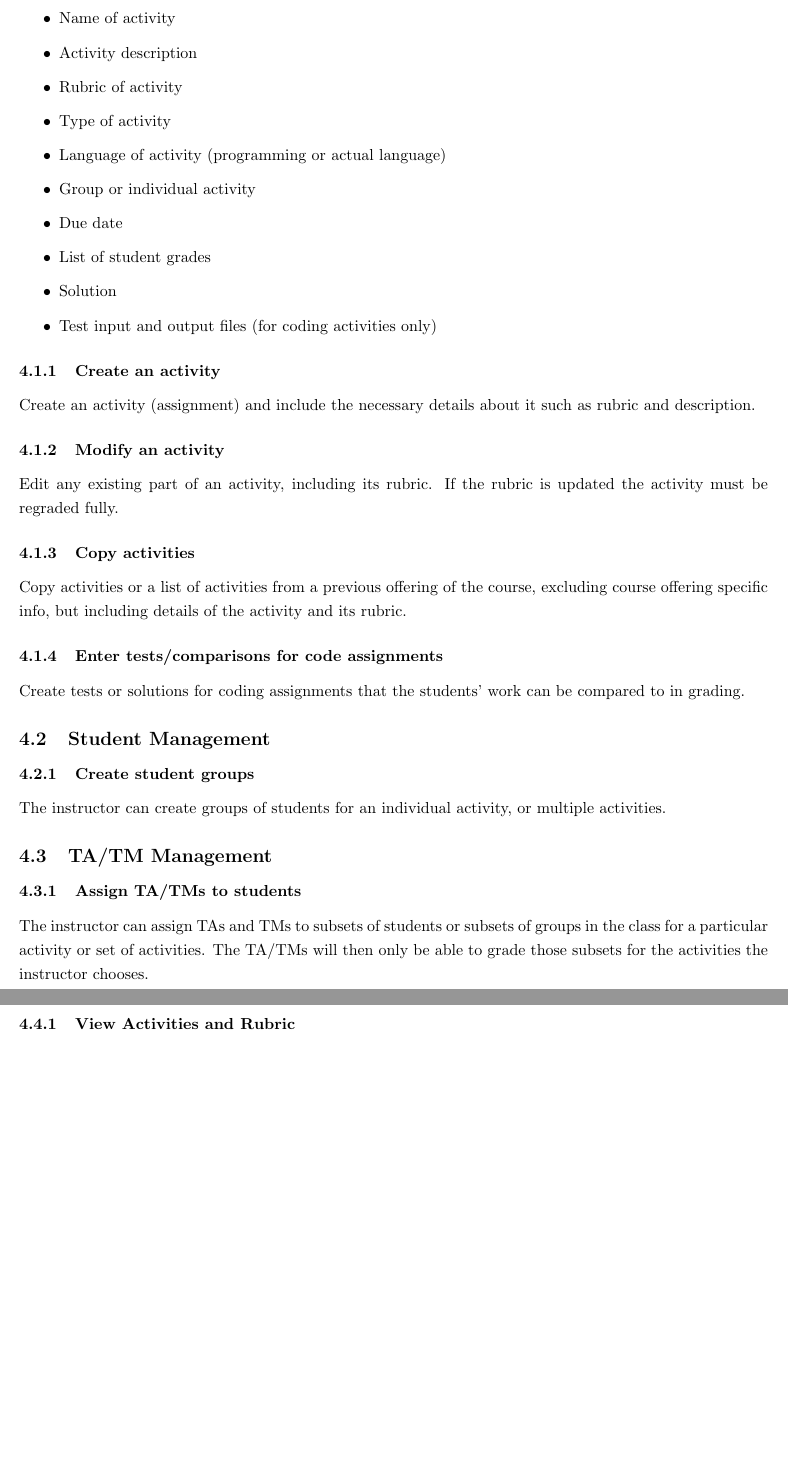
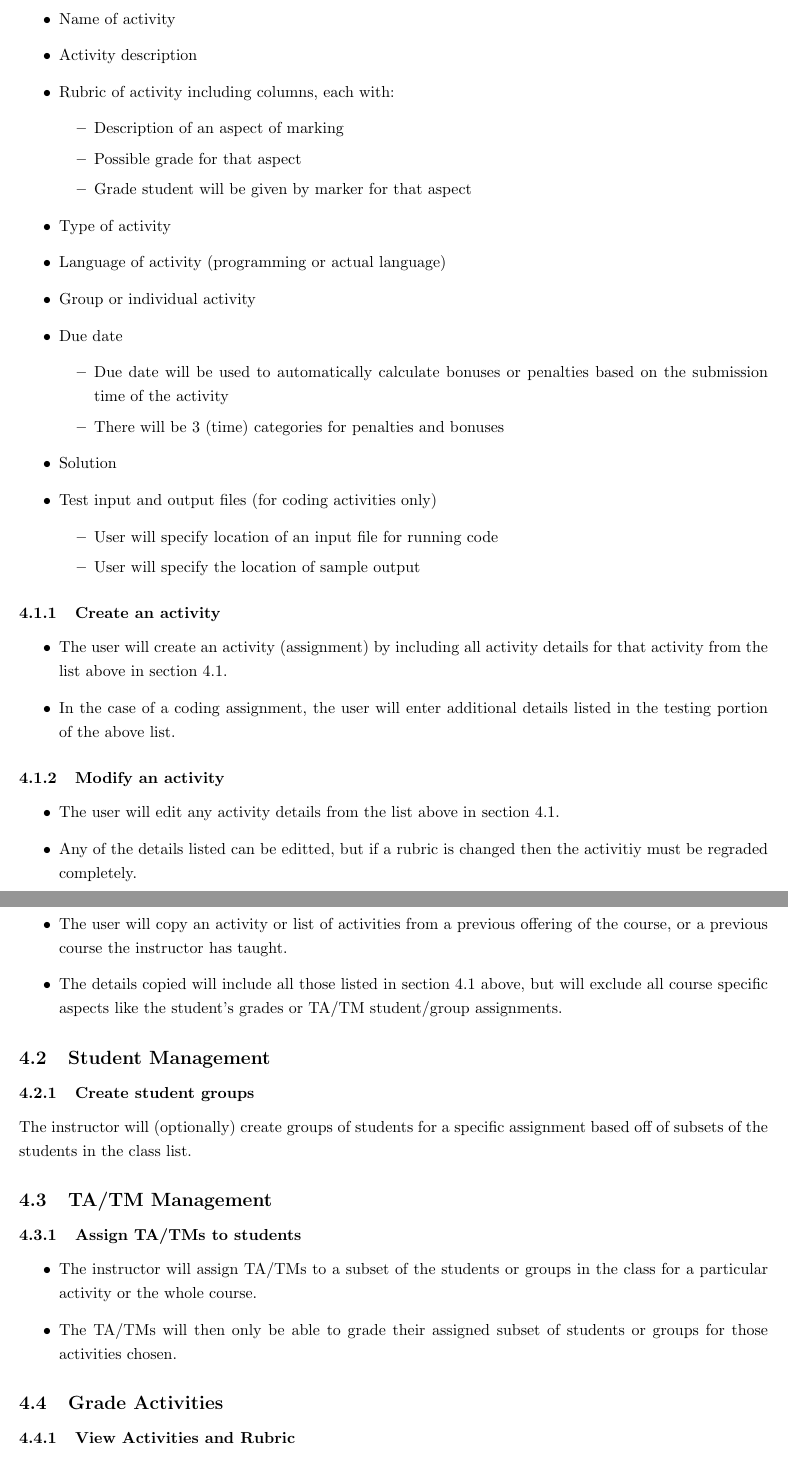
Before and after one commit to Donnervoegel/java, a LaTeX document (docs/projectSpecs.tex): two parts of pages 8 and 9 of 17 before the commit and two parts of pages 8 and 9 of 18 after it, joined at a grey line, cut so that both start at the same text, the shorter picture padded with empty space. Compiled offline with pdfLaTeX.

Commit message:
Added changes to Markus' section (instructor)
Updated the instructor section per comments and grading of
the third deliverable.

```diff
--- a/docs/projectSpecs.tex
+++ b/docs/projectSpecs.tex
@@ -125,36 +125,63 @@ Activity details include:
 \begin {itemize}
 	\item Name of activity
 	\item Activity description
-	\item Rubric of activity
+	\item Rubric of activity including columns, each with:
+	\begin{itemize}
+		\item Description of an aspect of marking
+		\item Possible grade for that aspect
+		\item Grade student will be given by marker for that aspect
+	\end{itemize}
 	\item Type of activity
 	\item Language of activity (programming or actual language)
 	\item Group or individual activity
 	\item Due date
-	\item List of student grades
+	\begin{itemize}
+		\item Due date will be used to automatically calculate bonuses or
+			penalties based on the submission time of the activity
+		\item There will be 3 (time) categories for penalties and bonuses
+	\end{itemize}
 	\item Solution
 	\item Test input and output files (for coding activities only)
+	\begin{itemize}
+		\item User will specify location of an input file for running code
+		\item User will specify the location of sample output
+	\end{itemize}
 \end {itemize}
 \subsubsection{Create an activity \label{CreateAct}}
-Create an activity (assignment) and include the necessary details about it such
-as rubric and description.
+\begin{itemize}
+	\item The user will create an activity (assignment) by including all activity
+		details for that activity from the list above in section \ref{ActivityManagement}.
+	\item In the case of a coding assignment, the user will enter additional details
+		listed in the testing portion of the above list.
+\end{itemize}
 \subsubsection{Modify an activity \label{ModifyAct}}
-Edit any existing part of an activity, including its rubric. If the rubric is updated
-the activity must be regraded fully.
+\begin{itemize}
+	\item The user will edit any activity details from the list above in section
+		\ref{ActivityManagement}.
+	\item Any of the details listed can be editted, but if a rubric is changed then
+		the activitiy must be regraded completely.
+\end{itemize}
 \subsubsection{Copy activities}
-Copy activities or a list of activities from a previous offering of the course, excluding
-course offering specific info, but including details of the activity and its rubric.
-\subsubsection{Enter tests/comparisons for code assignments}
-Create tests or solutions for coding assignments that the students' work can be compared
-to in grading.
+\begin{itemize}
+	\item The user will copy an activity or list of activities from a previous
+		offering of the course, or a previous course the instructor has taught.
+	\item The details copied will include all those listed in section \ref{ActivityManagement}
+		above, but will exclude all course specific aspects like the student's grades
+		or TA/TM student/group assignments.
+\end{itemize}
 \subsection{Student Management}
 \subsubsection{Create student groups}
-The instructor can create groups of students for an individual activity, or
-multiple activities.
+The instructor will (optionally) create groups of students for a specific assignment
+based off of subsets of the students in the class list.
 \subsection{TA/TM Management}
 \subsubsection{Assign TA/TMs to students \label{AssignTA}}
-The instructor can assign TAs and TMs to subsets of students or subsets of
-groups in the class for a particular activity or set of activities. The TA/TMs will then
-only be able to grade those subsets for the activities the instructor chooses.
+\begin{itemize}
+	\item The instructor will assign TA/TMs to a subset of the students or groups in the class
+		for a particular activity or the whole course.
+	\item The TA/TMs will then only be able to grade their assigned subset of students
+		or groups for those activities chosen.
+\end{itemize}
+
 \subsection{Grade Activities \label{grading}}
 \subsubsection{View Activities and Rubric}
 A particular student's or group's assignment can be selected so the rubric is
```
